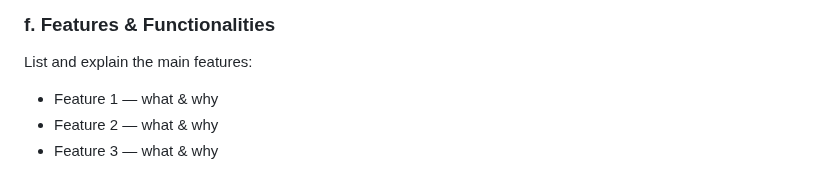
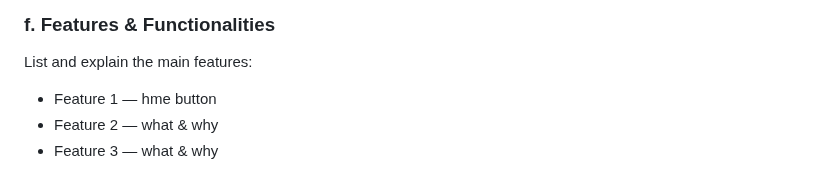
Before and after one commit to Zefeyr/Group-Project-Monitoring-Mobile-App, a Markdown page: README.md, the part around the change. Drawn GitHub-style.

Commit message:
update f

```diff
--- a/README.md
+++ b/README.md
@@ -67,7 +67,7 @@ Specify:
 
 ### **f. Features & Functionalities**
 List and explain the main features:
-- Feature 1 — what & why
+- Feature 1 — hme button
 - Feature 2 — what & why
 - Feature 3 — what & why
 
```
